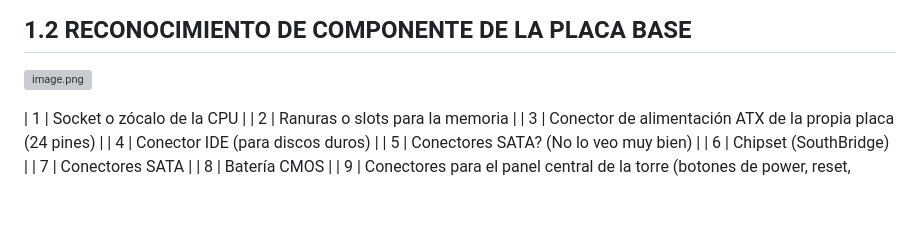
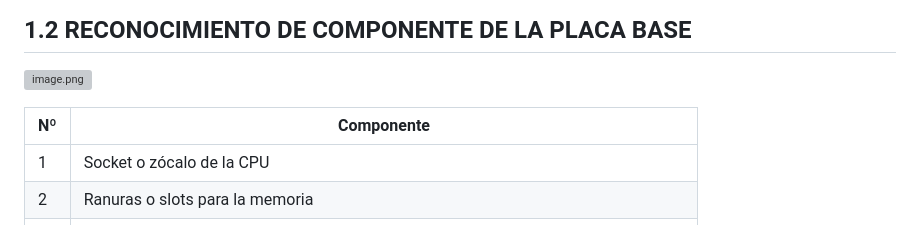
Before and after one commit to eiderv1g/Proyectos-Primero-ASIR, a Markdown page: Fundamentos-del-Hardware/1. Manual de configuración y reconocimiento de equipos (Navidad)/Manual de configuración y reconocimiento de equipo (Navidad).md, the part around the change. GitHub-like rendering; blank space fills up the shorter version; grey boxes are pictures that could not be loaded.

Commit message:
cabecera

```diff
--- a/Fundamentos-del-Hardware/1. Manual de configuración y reconocimiento de equipos (Navidad)/Manual de configuración y reconocimiento de equipo (Navidad).md
+++ b/Fundamentos-del-Hardware/1. Manual de configuración y reconocimiento de equipos (Navidad)/Manual de configuración y reconocimiento de equipo (Navidad).md
@@ -74,6 +74,8 @@ un buen flujo de aire, | 47,13€ |
 
 ![image.png](image%202.png)
 
+| Nº | Componente |
+| --- | --- |
 | 1 | Socket o zócalo de la CPU |
 | 2 | Ranuras o slots para la memoria |
 | 3 | Conector de alimentación ATX de la propia placa (24 pines) |
```
